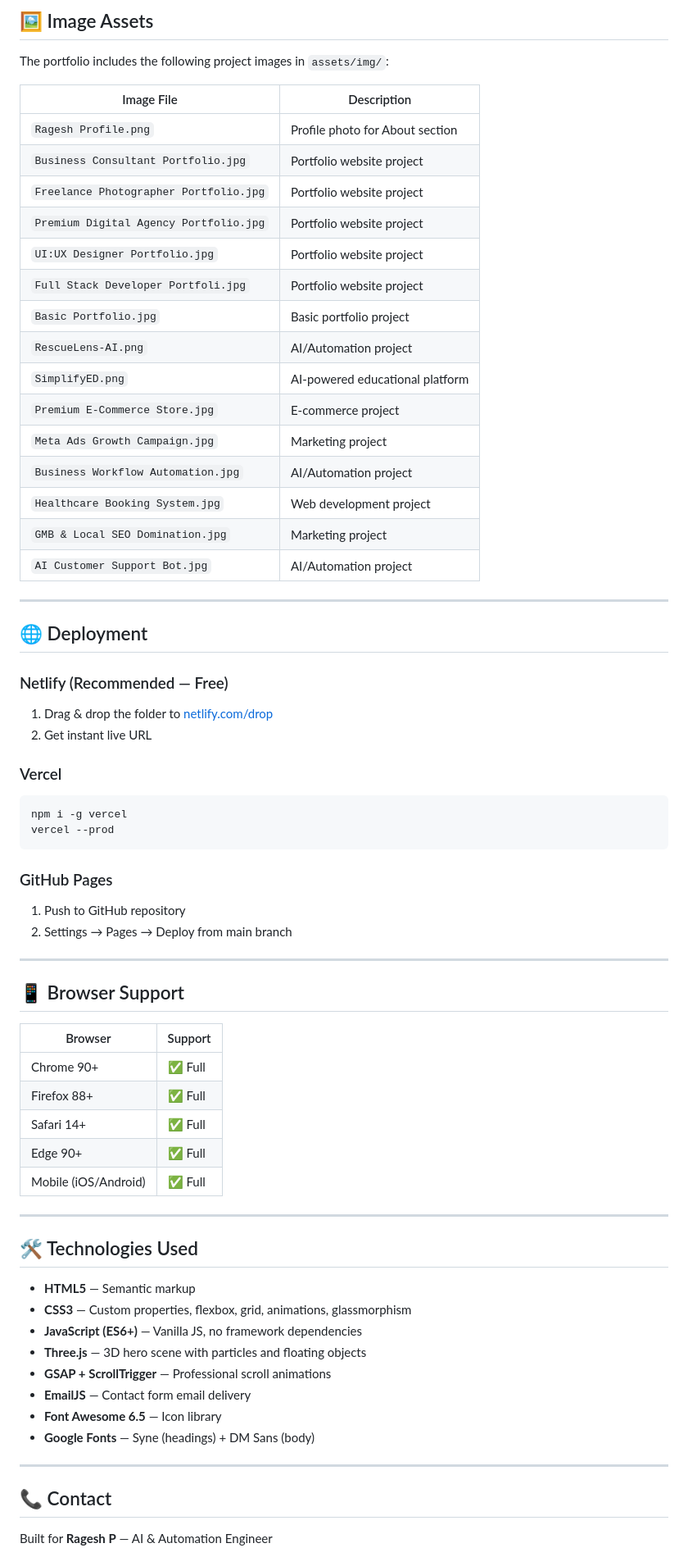
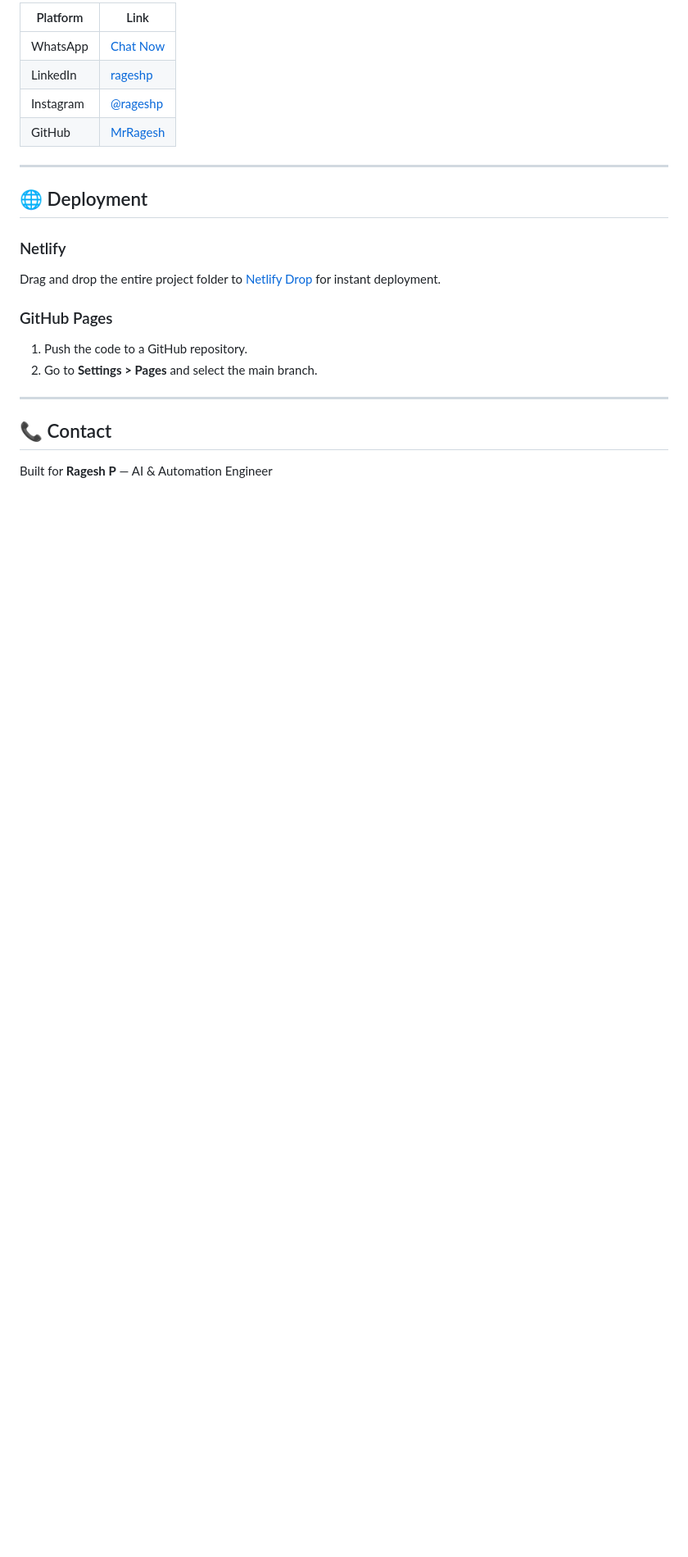
Before and after one commit to MrRagesh/Personal-Portfolio-Website, a Markdown page: README.md, the part around one of its changes. Shown at 82% size. GitHub-like rendering; blank space fills up the shorter version.

````diff
--- a/README.md
+++ b/README.md
@@ -169,67 +117,20 @@ await fetch("YOUR_GOOGLE_SCRIPT_URL", {
-## 🖼️ Image Assets
-
-The portfolio includes the following project images in `assets/img/`:
-
-| Image File | Description |
-|------------|-------------|
-| `Ragesh Profile.png` | Profile photo for About section |
-| `Business Consultant Portfolio.jpg` | Portfolio website project |
-| `Freelance Photographer Portfolio.jpg` | Portfolio website project |
-| `Premium Digital Agency Portfolio.jpg` | Portfolio website project |
-| `UI:UX Designer Portfolio.jpg` | Portfolio website project |
-| `Full Stack Developer Portfoli.jpg` | Portfolio website project |
-| `Basic Portfolio.jpg` | Basic portfolio project |
-| `RescueLens-AI.png` | AI/Automation project |
-| `SimplifyED.png` | AI-powered educational platform |
-| `Premium E-Commerce Store.jpg` | E-commerce project |
-| `Meta Ads Growth Campaign.jpg` | Marketing project |
-| `Business Workflow Automation.jpg` | AI/Automation project |
-| `Healthcare Booking System.jpg` | Web development project |
-| `GMB & Local SEO Domination.jpg` | Marketing project |
-| `AI Customer Support Bot.jpg` | AI/Automation project |
+| Platform  | Link |
+|-----------|------|
+| WhatsApp  | [Chat Now](https://wa.me/919042542645) |
+| LinkedIn  | [rageshp](https://linkedin.com/in/rageshp) |
+| Instagram | [@rageshp](https://instagram.com/rageshp) |
+| GitHub    | [MrRagesh](https://github.com/MrRagesh) |
 
 ---
 
 ## 🌐 Deployment
 
-### Netlify (Recommended — Free)
-1. Drag & drop the folder to [netlify.com/drop](https://netlify.com/drop)
-2. Get instant live URL
-
-### Vercel
-```bash
-npm i -g vercel
-vercel --prod
-```
+### Netlify
+Drag and drop the entire project folder to [Netlify Drop](https://netlify.com/drop) for instant deployment.
 
 ### GitHub Pages
-1. Push to GitHub repository
-2. Settings → Pages → Deploy from main branch
-
----
-
-## 📱 Browser Support
-
-| Browser | Support |
-|---------|---------|
-| Chrome 90+ | ✅ Full |
-| Firefox 88+ | ✅ Full |
-| Safari 14+ | ✅ Full |
-| Edge 90+ | ✅ Full |
-| Mobile (iOS/Android) | ✅ Full |
-
----
-
-## 🛠️ Technologies Used
-
-- **HTML5** — Semantic markup
-- **CSS3** — Custom properties, flexbox, grid, animations, glassmorphism
-- **JavaScript (ES6+)** — Vanilla JS, no framework dependencies
-- **Three.js** — 3D hero scene with particles and floating objects
-- **GSAP + ScrollTrigger** — Professional scroll animations
-- **EmailJS** — Contact form email delivery
-- **Font Awesome 6.5** — Icon library
-- **Google Fonts** — Syne (headings) + DM Sans (body)
+1. Push the code to a GitHub repository.
+2. Go to **Settings > Pages** and select the main branch.
 
 ---
 
````
Also changed, not shown: other parts of README.md (+63 -117 lines).
